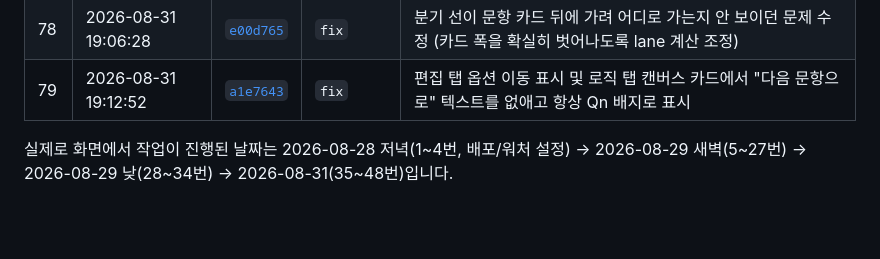
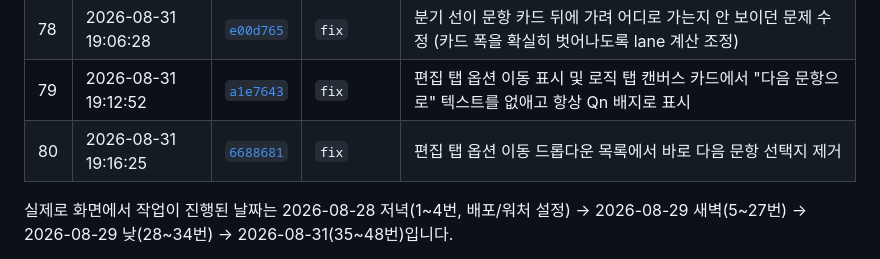
Before and after one commit to minzzn/walla-survey-flow, a Markdown page: README.md, the part around the change. GitHub-like rendering; blank space fills up the shorter version.

Commit message:
docs: 옵션 이동 드롭다운 정리 내역 README에 추가 (row 80)

```diff
--- a/README.md
+++ b/README.md
@@ -103,6 +103,7 @@ https://walla-survey-flow.netlify.app
 | 77 | 2026-08-31 18:55:22 | [`19e0f52`](https://github.com/minzzn/walla-survey-flow/commit/19e0f52) | `feat` | 답변이 세 곳 이상의 서로 다른 문항으로 나뉘는 분기도 그래프에 전부 표시하도록 일반화 |
 | 78 | 2026-08-31 19:06:28 | [`e00d765`](https://github.com/minzzn/walla-survey-flow/commit/e00d765) | `fix` | 분기 선이 문항 카드 뒤에 가려 어디로 가는지 안 보이던 문제 수정 (카드 폭을 확실히 벗어나도록 lane 계산 조정) |
 | 79 | 2026-08-31 19:12:52 | [`a1e7643`](https://github.com/minzzn/walla-survey-flow/commit/a1e7643) | `fix` | 편집 탭 옵션 이동 표시 및 로직 탭 캔버스 카드에서 "다음 문항으로" 텍스트를 없애고 항상 Qn 배지로 표시 |
+| 80 | 2026-08-31 19:16:25 | [`6688681`](https://github.com/minzzn/walla-survey-flow/commit/6688681) | `fix` | 편집 탭 옵션 이동 드롭다운 목록에서 바로 다음 문항 선택지 제거 |
 
 실제로 화면에서 작업이 진행된 날짜는 2026-08-28 저녁(1~4번, 배포/워처 설정) →
 2026-08-29 새벽(5~27번) → 2026-08-29 낮(28~34번) → 2026-08-31(35~48번)입니다.
```
